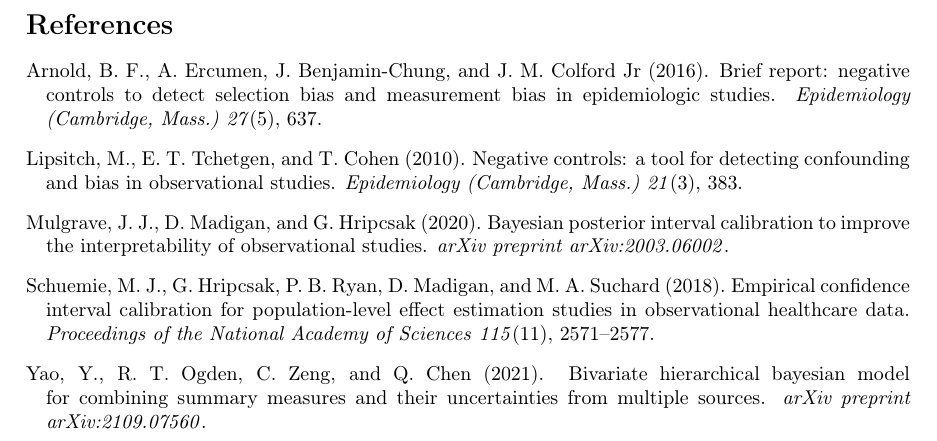
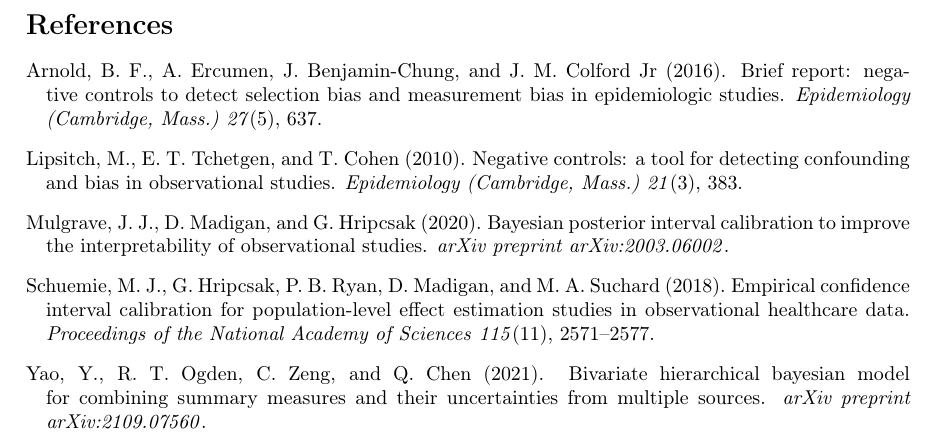
Before and after one commit to fanbu1995/BayesianMetaAnalysis, a LaTeX document (main.tex): part of page 3 of 3, cut so that both start at the same text. Compiled offline with pdfLaTeX.

Commit message:
add english to babel

```diff
--- a/main.tex
+++ b/main.tex
@@ -7,7 +7,7 @@
 \setlength{\parindent}{0pt}
 \usepackage{amsmath}
 \usepackage{amsfonts}
-\usepackage{babel}
+\usepackage[english]{babel}
 \usepackage{bbm}
 \usepackage{graphicx}
 \usepackage{subcaption}
```
